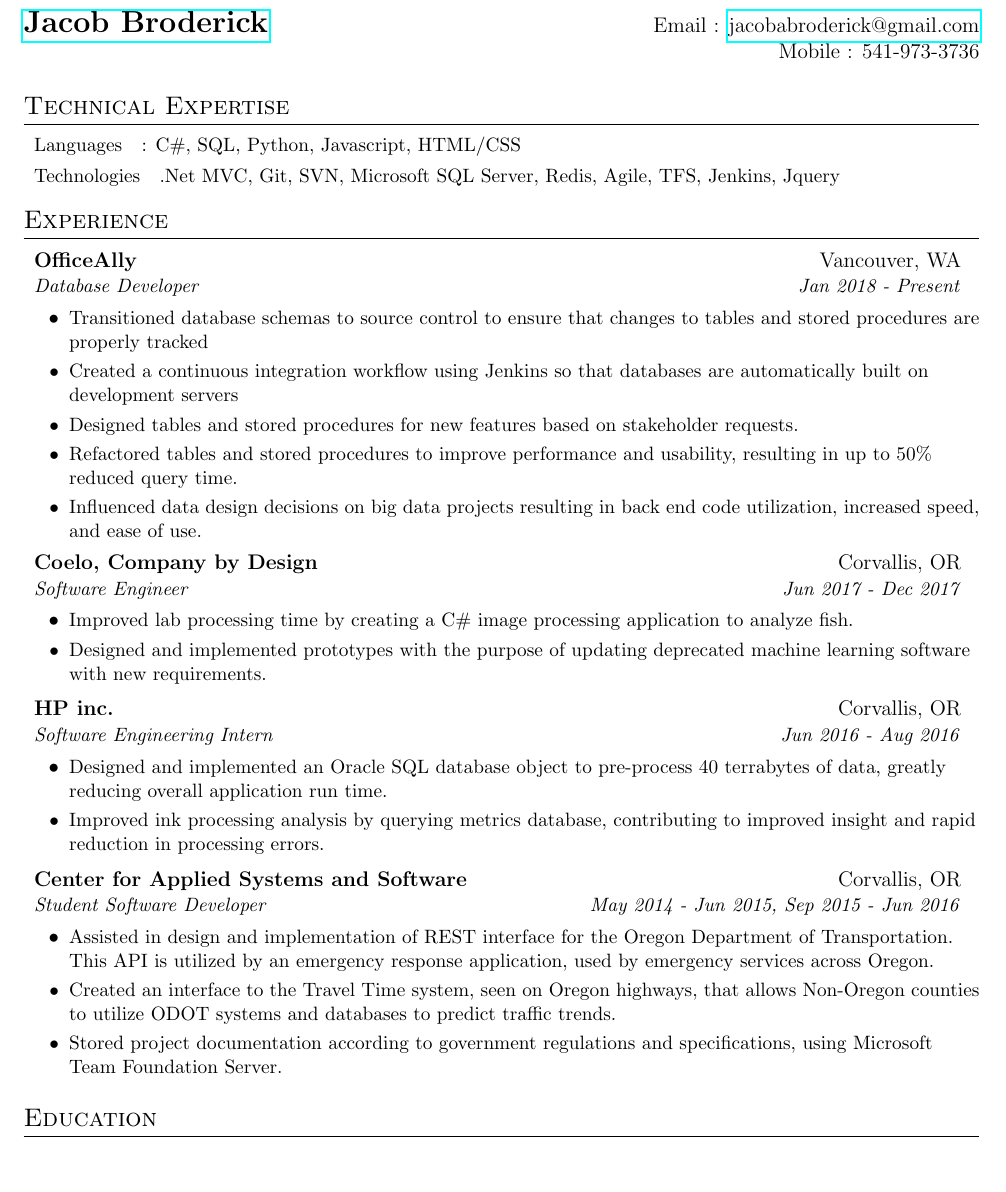
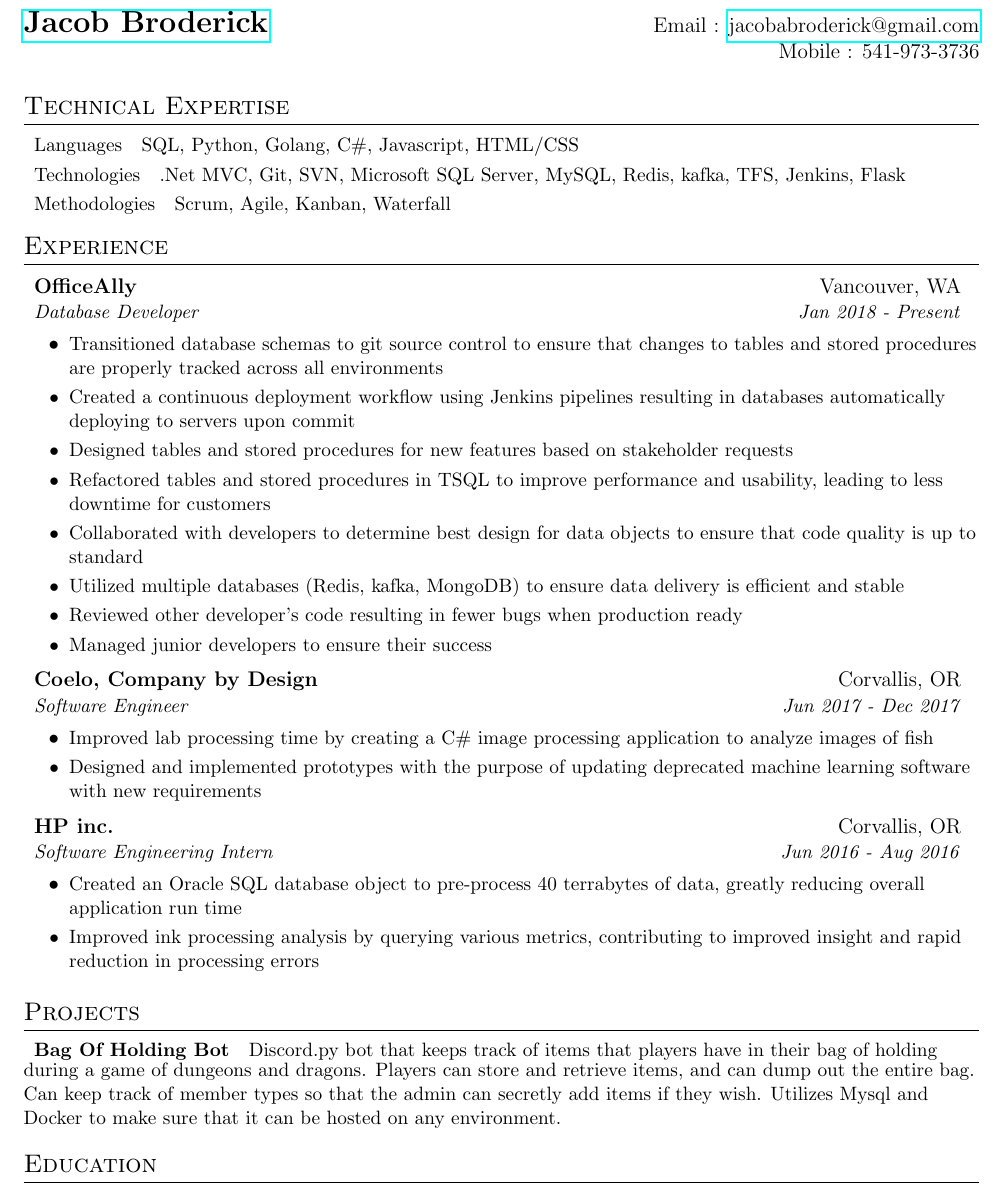
Before and after one commit to Robooto/Resume, a LaTeX CV (jacob_broderick_resume.tex): part of the page, cut so that both start at the same text, the shorter picture padded with empty space. Compiled offline with pdfLaTeX.

Commit message:
Update resume to reflect current experience
Updated the resume to reflect my current status as this was last updated a
year ago. Changed some wording for Current job related items. Fixed some
errors in previous job areas. Updated technical expertise. Added a new
project in the projects section.

```diff
--- a/jacob_broderick_resume.tex
+++ b/jacob_broderick_resume.tex
@@ -57,7 +57,7 @@
 	\end{tabular*}\vspace{-5pt}
 }
 
-\newcommand{\resumeSubItem}[2]{\resumeItem{#1}{#2}\vspace{-4pt}}
+\newcommand{\resumeSubItem}[2]{\resumeItem{#1}{#2}\vspace{-5pt}}
 
 \renewcommand{\labelitemii}{$\circ$}
 
@@ -83,8 +83,9 @@
 	\section{Technical Expertise}
 	\resumeSubHeadingListStart
 	\resumeSubItem
-	{Languages}{: C\#, SQL, Python, Javascript, HTML/CSS}
-	\resumeSubItem{Technologies}{.Net MVC, Git, SVN, Microsoft SQL Server, Redis, Agile, TFS, Jenkins, Jquery}
+	{Languages}{SQL, Python, Golang, C\#, Javascript, HTML/CSS}
+	\resumeSubItem{Technologies}{.Net MVC, Git, SVN, Microsoft SQL Server, MySQL, Redis, kafka, TFS, Jenkins, Flask}
+	\resumeSubItem{Methodologies}{Scrum, Agile, Kanban, Waterfall}
 
 	\resumeSubHeadingListEnd
 
@@ -98,12 +99,15 @@
 	{Database Developer}{Jan 2018 - Present}
 	\resumeItemListStart
 	\resumeItem
-	{Transitioned database schemas to source control to ensure that changes to tables and stored procedures are properly tracked}
+	{Transitioned database schemas to git source control to ensure that changes to tables and stored procedures are properly tracked across all environments}
 	\resumeItem
-	{Created a continuous integration workflow using Jenkins so that databases are automatically built on development servers}
-	\resumeItem{Designed tables and stored procedures for new features based on stakeholder requests.}
-	\resumeItem{Refactored tables and stored procedures to improve performance and usability, resulting in up to 50\% reduced query time.}
-	\resumeItem{Influenced data design decisions on big data projects resulting in back end code utilization, increased speed, and ease of use.}
+	{Created a continuous deployment workflow using Jenkins pipelines resulting in databases automatically deploying to servers upon commit}
+	\resumeItem{Designed tables and stored procedures for new features based on stakeholder requests}
+	\resumeItem{Refactored tables and stored procedures in TSQL to improve performance and usability, leading to less downtime for customers}
+	\resumeItem{Collaborated with developers to determine best design for data objects to ensure that code quality is up to standard}
+	\resumeItem{Utilized multiple databases (Redis, kafka, MongoDB) to ensure data delivery is efficient and stable}
+	\resumeItem{Reviewed other developer's code resulting in fewer bugs when production ready}
+	\resumeItem{Managed junior developers to ensure their success}
 	\resumeItemListEnd
 
 	\resumeSubheading
@@ -111,27 +115,21 @@
 	{Software Engineer}{Jun 2017 - Dec 2017}
 	\resumeItemListStart
 	\resumeItem
-	{Improved lab processing time by creating a C\# image processing application to analyze fish.}
+	{Improved lab processing time by creating a C\# image processing application to analyze images of fish}
 	\resumeItem
-	{Designed and implemented prototypes with the purpose of updating deprecated machine learning software with new requirements.}
+	{Designed and implemented prototypes with the purpose of updating deprecated machine learning software with new requirements}
 	\resumeItemListEnd
 
 	\resumeSubheading
 	{HP inc.}{Corvallis, OR}
 	{Software Engineering Intern}{Jun 2016 - Aug 2016}
 	\resumeItemListStart
-	\resumeItem{Designed and implemented an Oracle SQL database object to pre-process 40 terrabytes of data, greatly reducing overall application run time.}
-	\resumeItem{Improved ink processing analysis by querying metrics database, contributing to improved insight and rapid reduction in processing errors.}
+	\resumeItem{Created an Oracle SQL database object to pre-process 40 terrabytes of data, greatly reducing overall application run time}
+	\resumeItem{Improved ink processing analysis by querying various metrics, contributing to improved insight and rapid reduction in processing errors}
 	\resumeItemListEnd
 
-	\resumeSubheading{Center for Applied Systems and Software}{Corvallis, OR}{Student Software Developer}{May 2014 - Jun 2015, Sep 2015 - Jun 2016}
-	\resumeItemListStart
-	\resumeItem{Assisted in design and implementation of REST interface for the Oregon Department of Transportation. This API is utilized by an emergency response application, used by emergency services across Oregon.}
-	\resumeItem{Created an interface to the Travel Time system, seen on Oregon highways, that allows Non-Oregon counties to utilize ODOT systems and databases to predict traffic trends.}
-	\resumeItem{Stored project documentation according to government regulations and specifications, using Microsoft Team Foundation Server.}
+	%\resumeItem{Mobile Web App, JQuery, Jasmine}{Created a prototype and Jasmine test suite for a fish market app using Sencha Touch and Phone Gap for Oregon SeaGrant allowing users to find which fish are being sold on the Oregon Coast.}
 
-	%\resumeItem{Mobile Web App, JQuery, Jasmine}{Created a prototype and Jasmine test suite for a fish market app using Sencha Touch and Phone Gap for Oregon SeaGrant allowing users to find which fish are being sold on the Oregon Coast.}
-	\resumeItemListEnd
 
 	%\resumeSubheading{Center for Applied Systems and Software}{Corvallis, OR}{Student Test Engineer}{Jun 2015 - Sep 2015}
 	%\resumeItemListStart
@@ -144,11 +142,11 @@
 	\resumeSubHeadingListEnd
 
 		%-----------PROJECTS-----------------
-		%\section{Projects}
-		%\resumeSubHeadingListStart
-		%\resumeSubItem{Simple Raft Implementation}{Simple implementation of the raft consensus algorithm in Go. The raft algorithm prevents data loss by having a leader copy it's data to child processes. In the case of %an error the algorithm will elect a new leader and all other servers will keep up to date with the new leader. Developed leadership voting and server connection algorithms, and learned about distributed systems %algorithms.}
-		%\resumeSubItem{Starcraft AI}{Worked on a senior project team with well documented requirements. Created a working AI that would play the game Starcraft Brood War using an API designed for controlling the game. %The project was required to be well documented and clean to allow other students to continue the project. Built with C++ using Visual Studio with git as version control.}
-	%	\resumeSubHeadingListEnd
+		\section{Projects}
+		\resumeSubHeadingListStart
+		\resumeSubItem{\textbf{Bag Of Holding Bot}}{Discord.py bot that keeps track of items that players have in their bag of holding during a game of dungeons and dragons. Players can store and retrieve items, and can dump out the entire bag. Can keep track of member types so that the admin can secretly add items if they wish. Utilizes Mysql and Docker to make sure that it can be hosted on any environment.}
+
+		\resumeSubHeadingListEnd
 
 
 	%
```
Also changed, not shown: jacob_broderick_resume.pdf.
